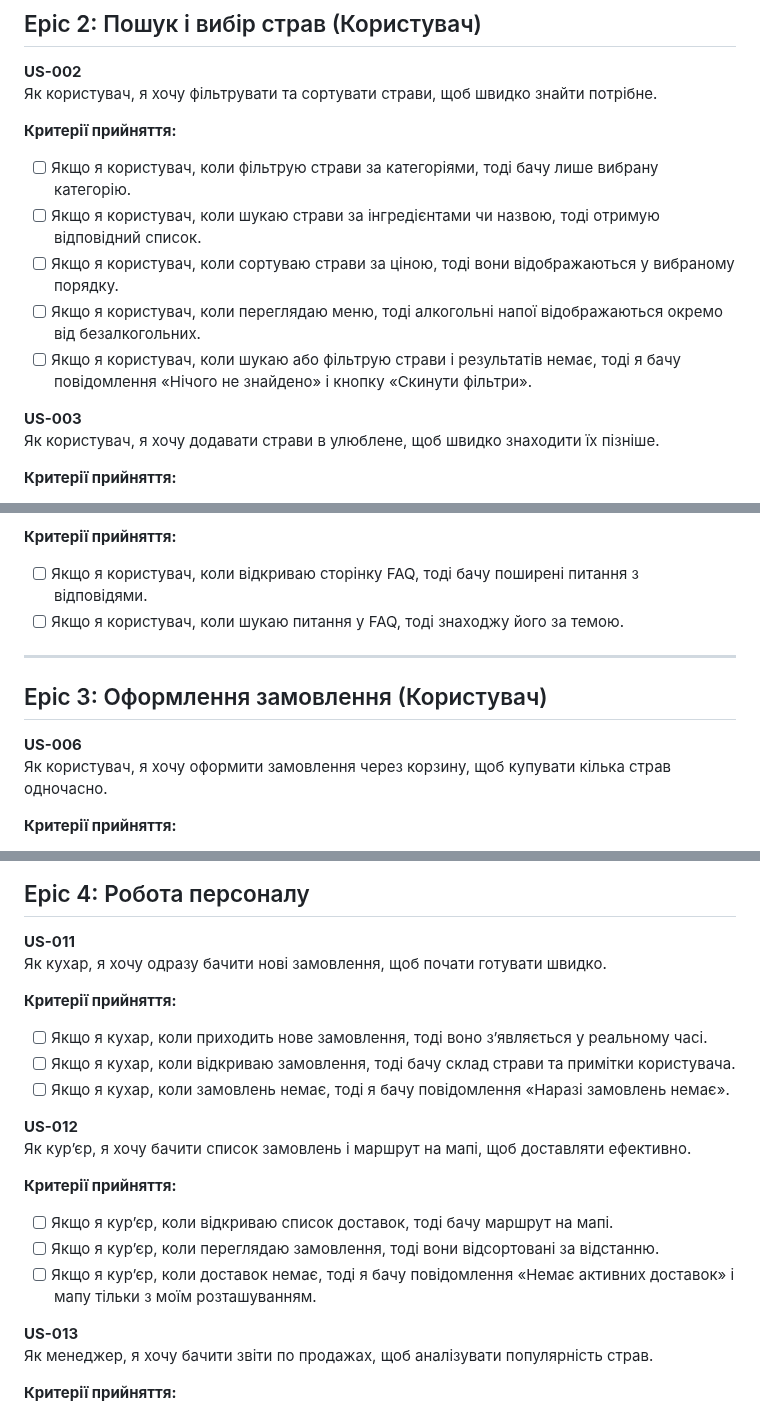
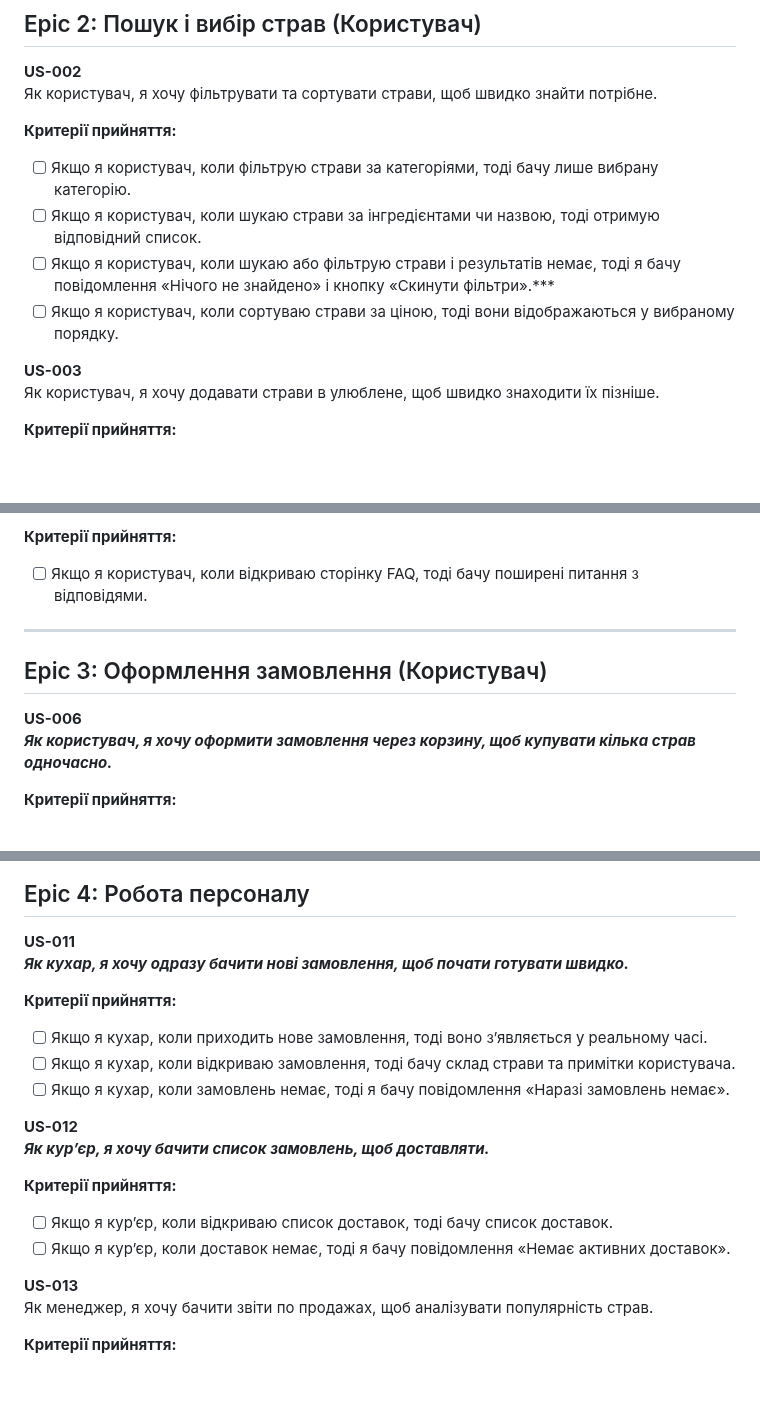
Before and after one commit to ukma-cs-ssdm-2025/punkcoders, a Markdown page: docs/requirements/user-stories.md, 3 parts joined by grey strips. Drawn GitHub-style; blank space fills up the shorter version.

```diff
--- a/docs/requirements/user-stories.md
+++ b/docs/requirements/user-stories.md
@@ -22,9 +22,8 @@
 **Критерії прийняття:**
 - [ ] Якщо я користувач, коли фільтрую страви за категоріями, тоді бачу лише вибрану категорію.
 - [ ] Якщо я користувач, коли шукаю страви за інгредієнтами чи назвою, тоді отримую відповідний список.
+- [ ] Якщо я користувач, коли шукаю або фільтрую страви і результатів немає, тоді я бачу повідомлення «Нічого не знайдено» і кнопку «Скинути фільтри».***
 - [ ] Якщо я користувач, коли сортуваю страви за ціною, тоді вони відображаються у вибраному порядку.
-- [ ] Якщо я користувач, коли переглядаю меню, тоді алкогольні напої відображаються окремо від безалкогольних.
-- [ ] Якщо я користувач, коли шукаю або фільтрую страви і результатів немає, тоді я бачу повідомлення «Нічого не знайдено» і кнопку «Скинути фільтри».
 
 **US-003**
 Як користувач, я хочу додавати страви в улюблене, щоб швидко знаходити їх пізніше.
@@ -46,14 +45,13 @@
 
 **Критерії прийняття:**
 - [ ] Якщо я користувач, коли відкриваю сторінку FAQ, тоді бачу поширені питання з відповідями.
-- [ ] Якщо я користувач, коли шукаю питання у FAQ, тоді знаходжу його за темою.
 
 ---
 
 ## Epic 3: Оформлення замовлення (Користувач)
 
 **US-006**
-Як користувач, я хочу оформити замовлення через корзину, щоб купувати кілька страв одночасно.
+***Як користувач, я хочу оформити замовлення через корзину, щоб купувати кілька страв одночасно.***
 
 **Критерії прийняття:**
 - [ ] Якщо я користувач, коли додаю або видаляю страви у корзині, тоді бачу актуальний список замовлення.
@@ -94,7 +92,7 @@
 ## Epic 4: Робота персоналу
 
 **US-011**
-Як кухар, я хочу одразу бачити нові замовлення, щоб почати готувати швидко.
+***Як кухар, я хочу одразу бачити нові замовлення, щоб почати готувати швидко.***
 
 **Критерії прийняття:**
 - [ ] Якщо я кухар, коли приходить нове замовлення, тоді воно з’являється у реальному часі.
@@ -102,12 +100,11 @@
 - [ ] Якщо я кухар, коли замовлень немає, тоді я бачу повідомлення «Наразі замовлень немає».
 
 **US-012**
-Як кур’єр, я хочу бачити список замовлень і маршрут на мапі, щоб доставляти ефективно.
+***Як кур’єр, я хочу бачити список замовлень, щоб доставляти.***
 
 **Критерії прийняття:**
-- [ ] Якщо я кур’єр, коли відкриваю список доставок, тоді бачу маршрут на мапі.
-- [ ] Якщо я кур’єр, коли переглядаю замовлення, тоді вони відсортовані за відстанню.
-- [ ] Якщо я кур’єр, коли доставок немає, тоді я бачу повідомлення «Немає активних доставок» і мапу тільки з моїм розташуванням.
+- [ ] Якщо я кур’єр, коли відкриваю список доставок, тоді бачу список доставок.
+- [ ] Якщо я кур’єр, коли доставок немає, тоді я бачу повідомлення «Немає активних доставок».
 
 **US-013**
 Як менеджер, я хочу бачити звіти по продажах, щоб аналізувати популярність страв.
```
Also changed, not shown: other parts of docs/requirements/user-stories.md (+2 -2 lines).
